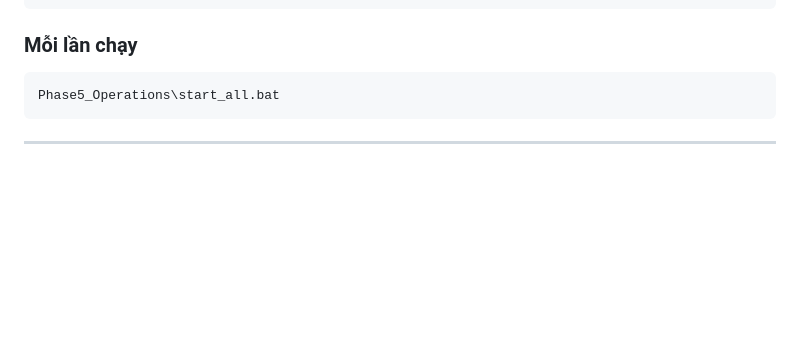
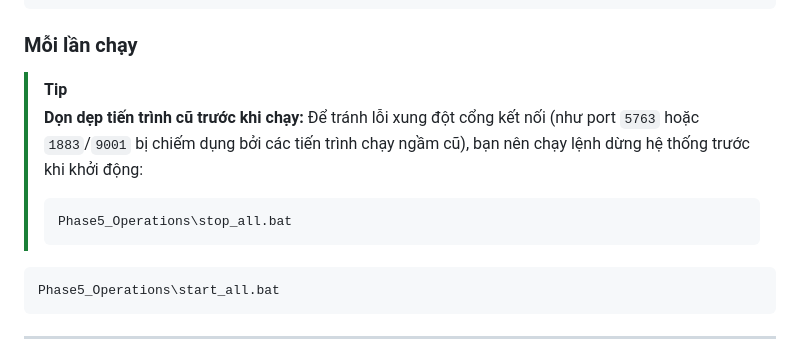
Before and after one commit to KH4NHTU0NG/IOT102_DRONE-PROJECT, a Markdown page: DroneIoT_Windows/README.md, the part around the change. Rendered like a GitHub page; blank space fills up the shorter version.

````diff
--- a/DroneIoT_Windows/README.md
+++ b/DroneIoT_Windows/README.md
@@ -77,6 +77,13 @@ REM Thay TOKEN_CUA_BAN bằng token từ bước 1
 ```
 
 ### Mỗi lần chạy
+
+> [!TIP]
+> **Dọn dẹp tiến trình cũ trước khi chạy:**
+> Để tránh lỗi xung đột cổng kết nối (như port `5763` hoặc `1883`/`9001` bị chiếm dụng bởi các tiến trình chạy ngầm cũ), bạn nên chạy lệnh dừng hệ thống trước khi khởi động:
+> ```batch
+> Phase5_Operations\stop_all.bat
+> ```
 
 ```batch
 Phase5_Operations\start_all.bat
````
Also changed, not shown: DroneIoT_macOS/README.md (+8 -0 lines), README.md (+6 -0 lines).
